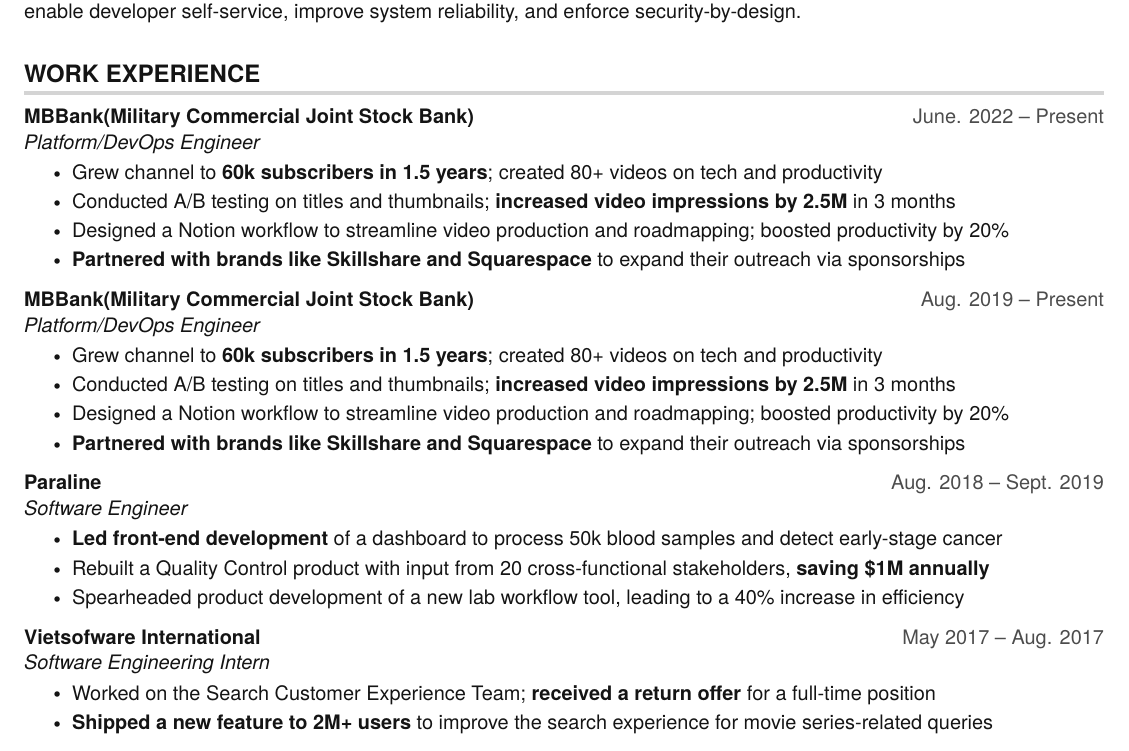
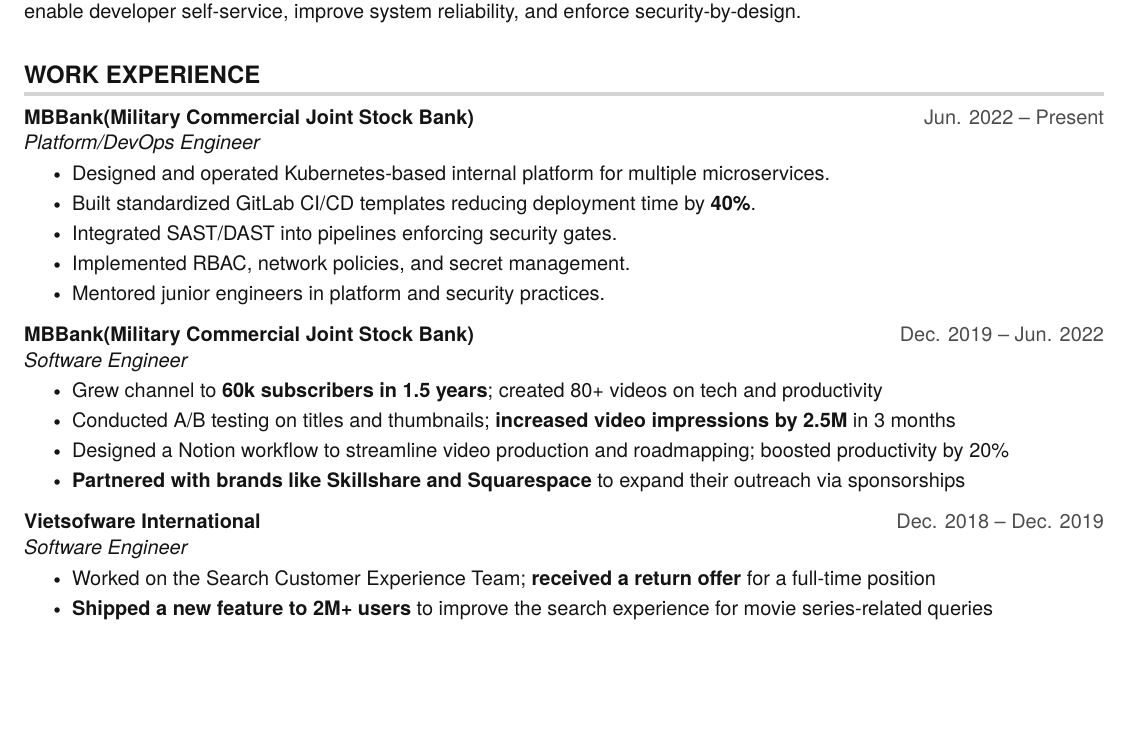
Before and after one commit to KhanhHoangNam/resume, a LaTeX CV (1st_resume.tex): part of page 1 of 2, cut so that both start at the same text, the shorter picture padded with empty space. Compiled offline with pdfLaTeX.

Commit message:
feat: [work experience] updated

```diff
--- a/1st_resume.tex
+++ b/1st_resume.tex
@@ -156,8 +156,19 @@
 \resumeSubHeadingListStart
 
   \resumeSubheading
-    {MBBank(Military Commercial Joint Stock Bank)}{June. 2022 -- Present}
+    {MBBank(Military Commercial Joint Stock Bank)}{Jun. 2022 -- Present}
     {Platform/DevOps Engineer}{}
+    \resumeItemListStart
+      \resumeItem{Designed and operated Kubernetes-based internal platform for multiple microservices.}
+      \resumeItem{Built standardized GitLab CI/CD templates reducing deployment time by \textbf{40\%}.}
+      \resumeItem{Integrated SAST/DAST into pipelines enforcing security gates.}
+      \resumeItem{Implemented RBAC, network policies, and secret management.}
+      \resumeItem{Mentored junior engineers in platform and security practices.}
+    \resumeItemListEnd
+
+  \resumeSubheading
+    {MBBank(Military Commercial Joint Stock Bank)}{Dec. 2019 -- Jun. 2022}
+    {Software Engineer}{}
     \resumeItemListStart
       \resumeItem{Grew channel to \textbf{60k subscribers in 1.5 years}; created 80+ videos on tech and productivity}
       \resumeItem{Conducted A/B testing on titles and thumbnails; \textbf{increased video impressions by 2.5M} in 3 months}
@@ -165,28 +176,18 @@
       \resumeItem{\textbf{Partnered with brands like Skillshare and Squarespace} to expand their outreach via sponsorships}
     \resumeItemListEnd
 
-    \resumeSubheading
-    {MBBank(Military Commercial Joint Stock Bank)}{Aug. 2019 -- Present}
-    {Platform/DevOps Engineer}{}
-    \resumeItemListStart
-      \resumeItem{Grew channel to \textbf{60k subscribers in 1.5 years}; created 80+ videos on tech and productivity}
-      \resumeItem{Conducted A/B testing on titles and thumbnails; \textbf{increased video impressions by 2.5M} in 3 months}
-      \resumeItem{Designed a Notion workflow to streamline video production and roadmapping; boosted productivity by 20\%}
-      \resumeItem{\textbf{Partnered with brands like Skillshare and Squarespace} to expand their outreach via sponsorships}
-    \resumeItemListEnd
+  % \resumeSubheading
+  %   {Paraline}{Aug. 2018 -- Sept. 2019}
+  %   {Software Engineer}{}
+  %   \resumeItemListStart
+  %     \resumeItem{\textbf{Led front-end development} of a dashboard to process 50k blood samples and detect early-stage cancer}
+  %     \resumeItem{Rebuilt a Quality Control product with input from 20 cross-functional stakeholders, \textbf{saving \$1M annually}}
+  %     \resumeItem{Spearheaded product development of a new lab workflow tool, leading to a 40\% increase in efficiency}
+  %   \resumeItemListEnd
 
   \resumeSubheading
-    {Paraline}{Aug. 2018 -- Sept. 2019}
+    {Vietsofware International}{Dec. 2018 -- Dec. 2019}
     {Software Engineer}{}
-    \resumeItemListStart
-      \resumeItem{\textbf{Led front-end development} of a dashboard to process 50k blood samples and detect early-stage cancer}
-      \resumeItem{Rebuilt a Quality Control product with input from 20 cross-functional stakeholders, \textbf{saving \$1M annually}}
-      \resumeItem{Spearheaded product development of a new lab workflow tool, leading to a 40\% increase in efficiency}
-    \resumeItemListEnd
-
-  \resumeSubheading
-    {Vietsofware International}{May 2017 -- Aug. 2017}
-    {Software Engineering Intern}{}
     \resumeItemListStart
       \resumeItem{Worked on the Search Customer Experience Team; \textbf{received a return offer} for a full-time position}
       \resumeItem{\textbf{Shipped a new feature to 2M+ users} to improve the search experience for movie series-related queries}
```
